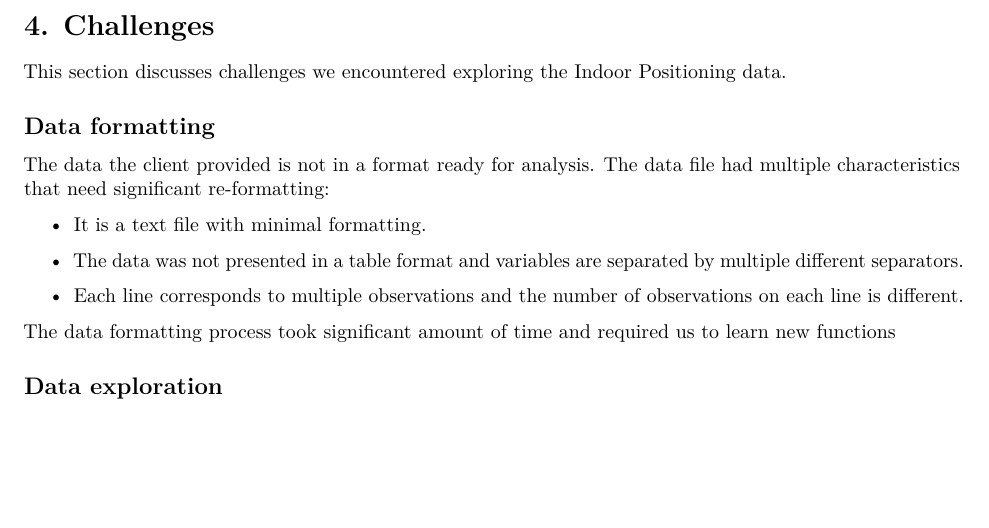
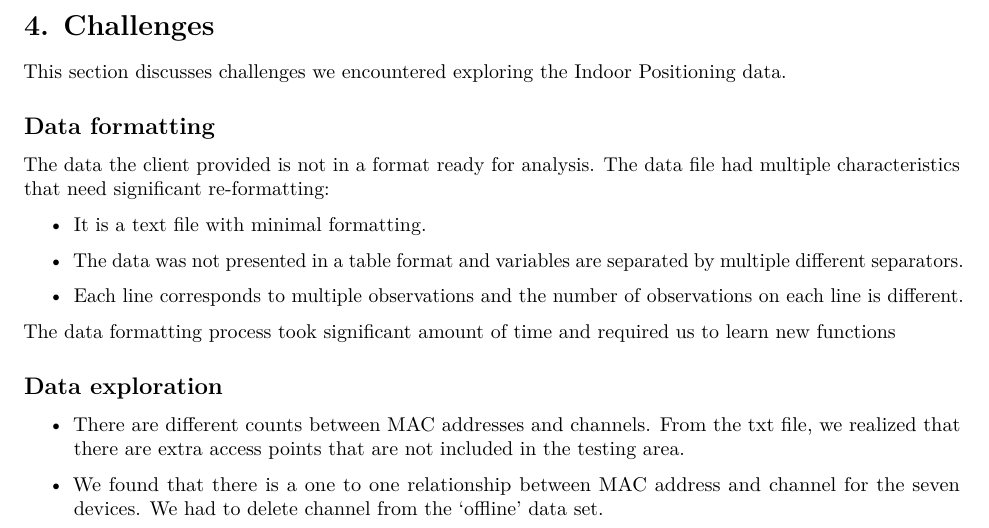
Before and after one commit to tramanhhng/wasabes, an R Markdown document (Data Exploration.Rmd): part of page 5 of 5, cut so that both start at the same text, the shorter picture padded with empty space. Rendered offline with R 4.5, knitr and Pandoc, then LaTeX, with nearby package versions; some code elsewhere in the file could not run offline.

Commit message:
Last part added

```diff
--- a/Data Exploration.Rmd
+++ b/Data Exploration.Rmd
@@ -367,3 +367,6 @@ The data the client provided is not in a format ready for analysis. The data fil
 The data formatting process took significant amount of time and required us to learn new functions
 
 ## Data exploration
+* There are different counts between MAC addresses and channels. From the txt file, we realized that there are extra access points that are not included in the testing area.
+
+* We found that there is a one to one relationship between MAC address and channel for the seven devices. We had to delete channel from the 'offline' data set.
```
